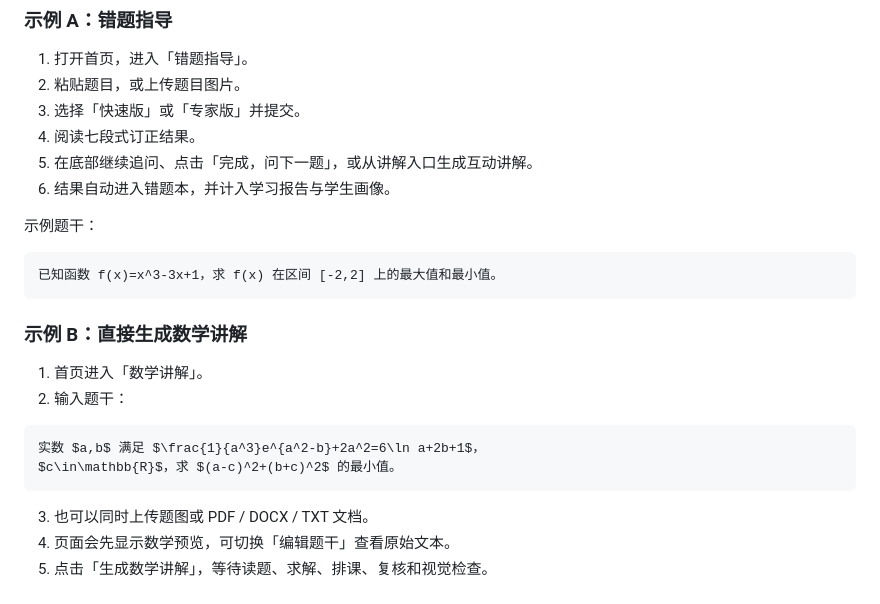
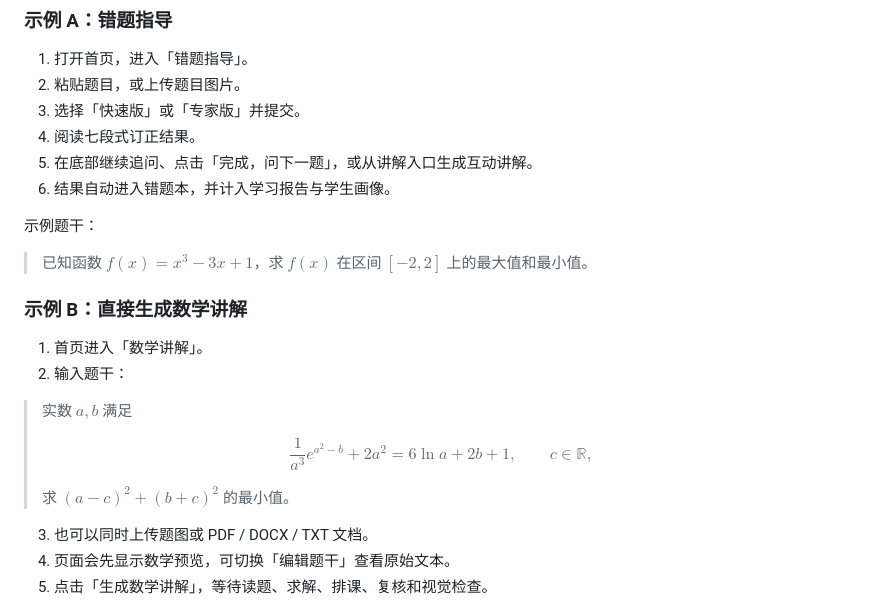
Before and after one commit to 411pur/geshu-math, a Markdown page: README.md, the part around the change. Rendered like a GitHub page.

Commit message:
docs: render README math examples as LaTeX

````diff
--- a/README.md
+++ b/README.md
@@ -111,19 +111,20 @@
 
 示例题干：
 
-```text
-已知函数 f(x)=x^3-3x+1，求 f(x) 在区间 [-2,2] 上的最大值和最小值。
-```
+> 已知函数 $f(x)=x^3-3x+1$，求 $f(x)$ 在区间 $[-2,2]$ 上的最大值和最小值。
 
 ### 示例 B：直接生成数学讲解
 
 1. 首页进入「数学讲解」。
 2. 输入题干：
 
-```text
-实数 $a,b$ 满足 $\frac{1}{a^3}e^{a^2-b}+2a^2=6\ln a+2b+1$，
-$c\in\mathbb{R}$，求 $(a-c)^2+(b+c)^2$ 的最小值。
-```
+> 实数 $a,b$ 满足
+>
+> $$
+> \frac{1}{a^3}e^{a^2-b}+2a^2=6\ln a+2b+1,\qquad c\in\mathbb{R},
+> $$
+>
+> 求 $(a-c)^2+(b+c)^2$ 的最小值。
 
 3. 也可以同时上传题图或 PDF / DOCX / TXT 文档。
 4. 页面会先显示数学预览，可切换「编辑题干」查看原始文本。
````
